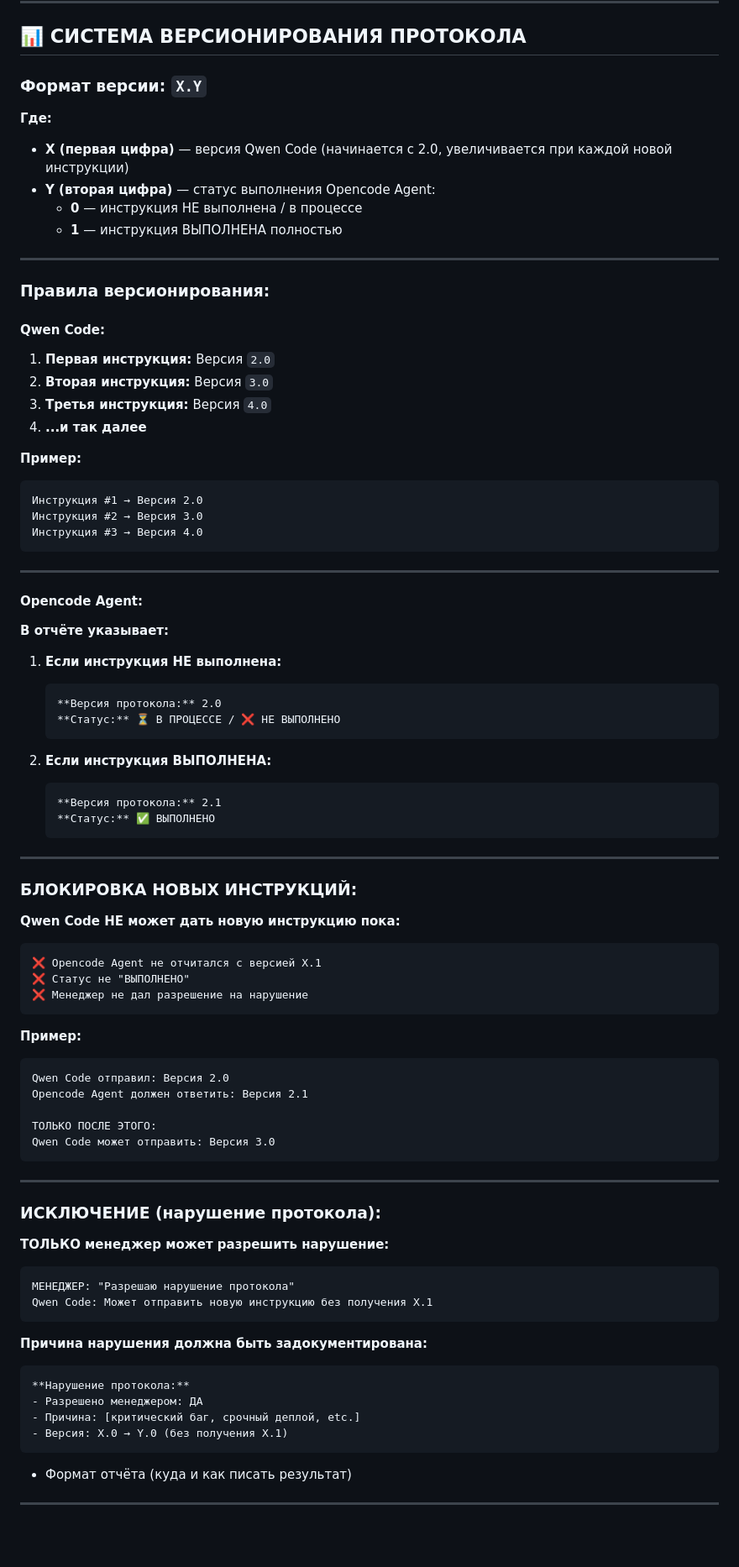
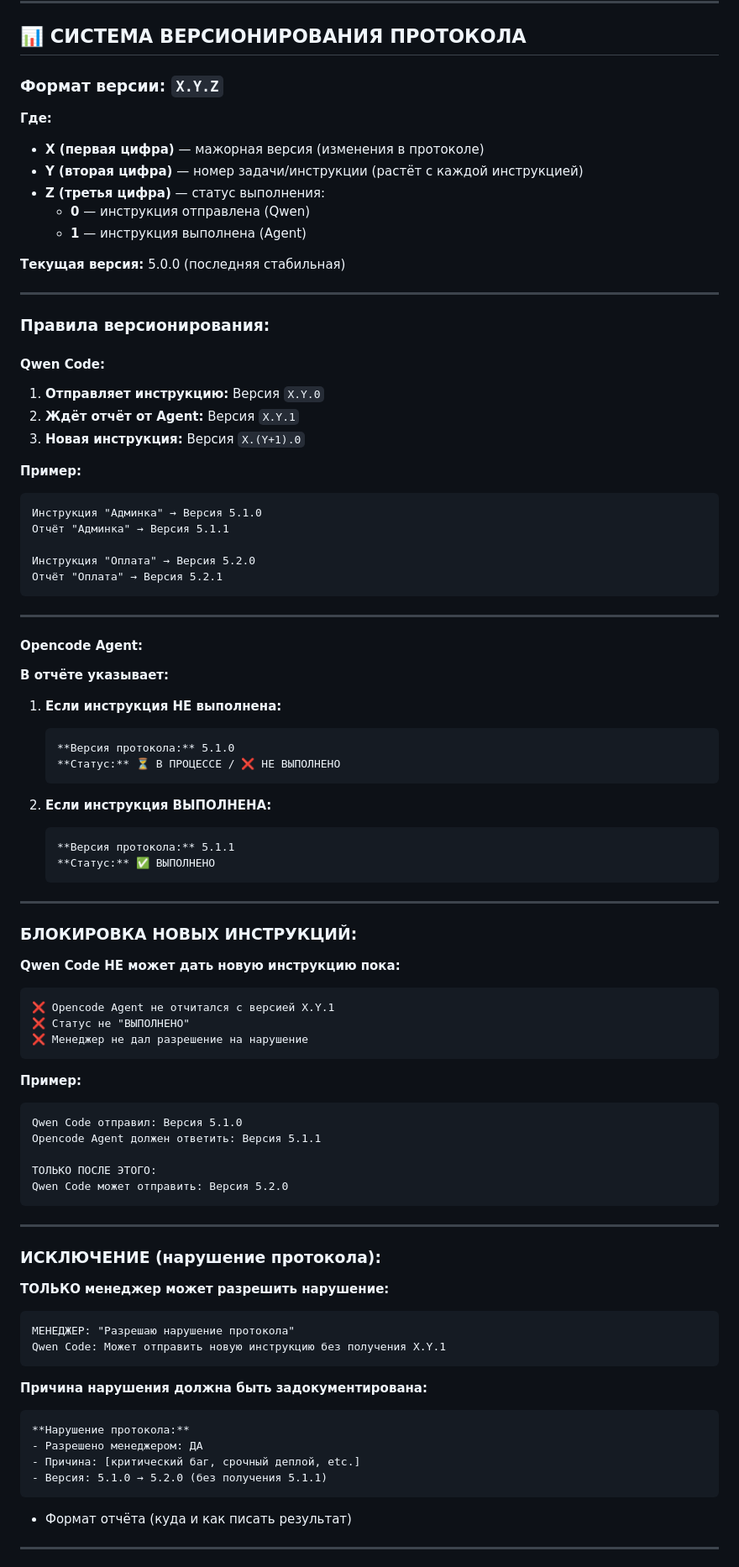
Before and after one commit to adolfass/miniapp_taro, a Markdown page: PROTOCOL.md, the part around one of its changes. Shown at 84% size. Rendered like a GitHub page; blank space fills up the shorter version.

````diff
--- a/PROTOCOL.md
+++ b/PROTOCOL.md
@@ -90,13 +92,16 @@
 
 ## 📊 СИСТЕМА ВЕРСИОНИРОВАНИЯ ПРОТОКОЛА
 
-### **Формат версии:** `X.Y`
+### **Формат версии:** `X.Y.Z`
 
 **Где:**
-- **X (первая цифра)** — версия Qwen Code (начинается с 2.0, увеличивается при каждой новой инструкции)
-- **Y (вторая цифра)** — статус выполнения Opencode Agent:
-  - **0** — инструкция НЕ выполнена / в процессе
-  - **1** — инструкция ВЫПОЛНЕНА полностью
+- **X (первая цифра)** — мажорная версия (изменения в протоколе)
+- **Y (вторая цифра)** — номер задачи/инструкции (растёт с каждой инструкцией)
+- **Z (третья цифра)** — статус выполнения:
+  - **0** — инструкция отправлена (Qwen)
+  - **1** — инструкция выполнена (Agent)
+
+**Текущая версия:** 5.0.0 (последняя стабильная)
 
 ---
 
@@ -104,16 +109,17 @@
 
 #### **Qwen Code:**
 
-1. **Первая инструкция:** Версия `2.0`
-2. **Вторая инструкция:** Версия `3.0`
-3. **Третья инструкция:** Версия `4.0`
-4. **...и так далее**
+1. **Отправляет инструкцию:** Версия `X.Y.0`
+2. **Ждёт отчёт от Agent:** Версия `X.Y.1`
+3. **Новая инструкция:** Версия `X.(Y+1).0`
 
 **Пример:**
 ```
-Инструкция #1 → Версия 2.0
-Инструкция #2 → Версия 3.0
-Инструкция #3 → Версия 4.0
+Инструкция "Админка" → Версия 5.1.0
+Отчёт "Админка" → Версия 5.1.1
+
+Инструкция "Оплата" → Версия 5.2.0
+Отчёт "Оплата" → Версия 5.2.1
 ```
 
 ---
@@ -124,13 +130,13 @@
 
 1. **Если инструкция НЕ выполнена:**
    ```markdown
-   **Версия протокола:** 2.0
+   **Версия протокола:** 5.1.0
    **Статус:** ⏳ В ПРОЦЕССЕ / ❌ НЕ ВЫПОЛНЕНО
    ```
 
 2. **Если инструкция ВЫПОЛНЕНА:**
    ```markdown
-   **Версия протокола:** 2.1
+   **Версия протокола:** 5.1.1
    **Статус:** ✅ ВЫПОЛНЕНО
    ```
 
@@ -141,7 +147,7 @@
 **Qwen Code НЕ может дать новую инструкцию пока:**
 
 ```
-❌ Opencode Agent не отчитался с версией X.1
+❌ Opencode Agent не отчитался с версией X.Y.1
 ❌ Статус не "ВЫПОЛНЕНО"
 ❌ Менеджер не дал разрешение на нарушение
 ```
@@ -149,11 +155,11 @@
 **Пример:**
 
 ```
-Qwen Code отправил: Версия 2.0
-Opencode Agent должен ответить: Версия 2.1
+Qwen Code отправил: Версия 5.1.0
+Opencode Agent должен ответить: Версия 5.1.1
 
 ТОЛЬКО ПОСЛЕ ЭТОГО:
-Qwen Code может отправить: Версия 3.0
+Qwen Code может отправить: Версия 5.2.0
 ```
 
 ---
@@ -164,7 +170,7 @@ Qwen Code может отправить: Версия 3.0
 
 ```
 МЕНЕДЖЕР: "Разрешаю нарушение протокола"
-Qwen Code: Может отправить новую инструкцию без получения X.1
+Qwen Code: Может отправить новую инструкцию без получения X.Y.1
 ```
 
 **Причина нарушения должна быть задокументирована:**
@@ -173,7 +179,7 @@ Qwen Code: Может отправить новую инструкцию без
 **Нарушение протокола:**
 - Разрешено менеджером: ДА
 - Причина: [критический баг, срочный деплой, etc.]
-- Версия: X.0 → Y.0 (без получения X.1)
+- Версия: 5.1.0 → 5.2.0 (без получения 5.1.1)
 ```
 - Формат отчёта (куда и как писать результат)
 
````
Also changed, not shown: other parts of PROTOCOL.md (+37 -12 lines).
